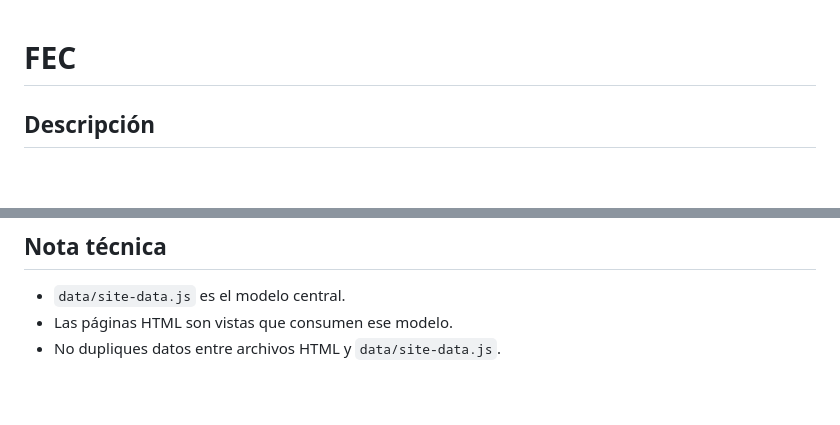
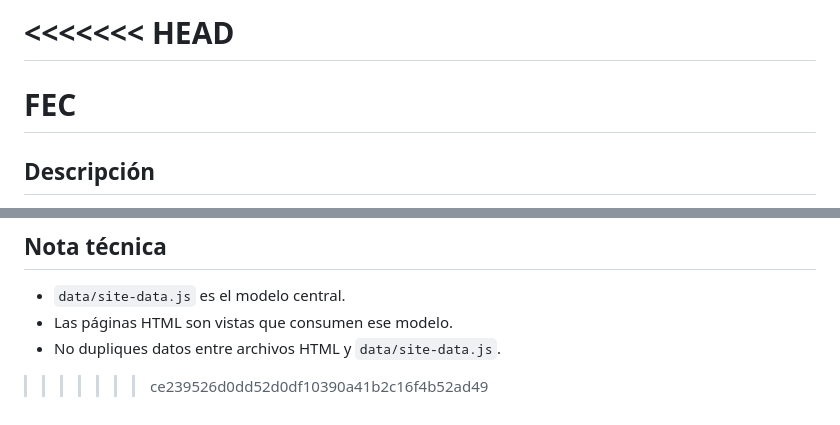
Before and after one commit to Enddox/FEC, a Markdown page: README.md, 2 parts joined by grey strips. GitHub-like rendering; blank space fills up the shorter version.

```diff
--- a/README.md
+++ b/README.md
@@ -1,3 +1,5 @@
+<<<<<<< HEAD
+=======
 # FEC
 
 ## Descripción
@@ -198,3 +200,4 @@ git push
 - `data/site-data.js` es el modelo central.
 - Las páginas HTML son vistas que consumen ese modelo.
 - No dupliques datos entre archivos HTML y `data/site-data.js`.
+>>>>>>> ce239526d0dd52d0df10390a41b2c16f4b52ad49
```
